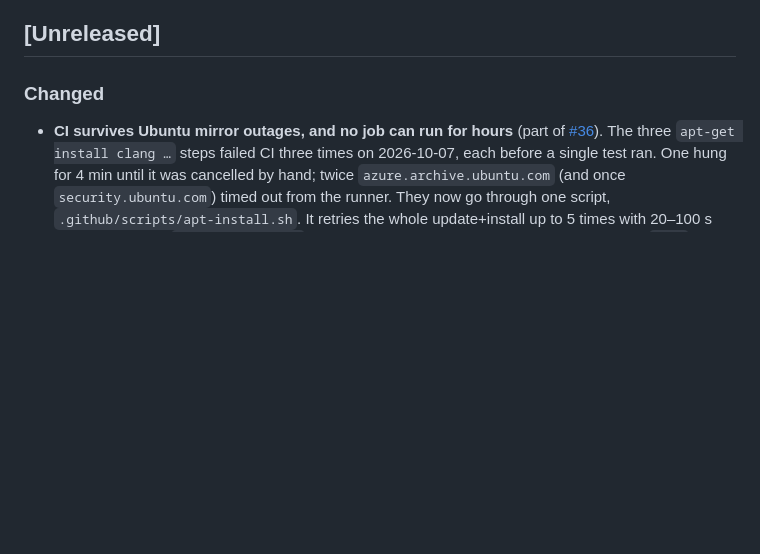
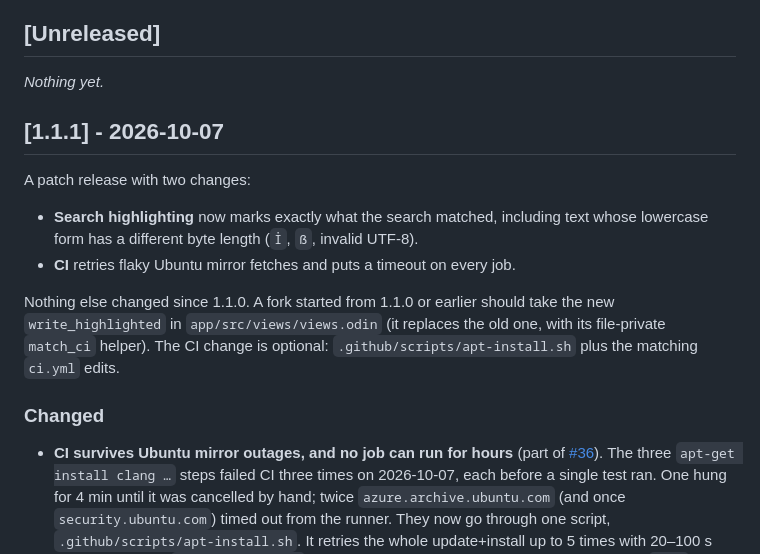
Before and after one commit to alexh95/odin-htmx-skeleton, a Markdown page: CHANGELOG.md, the part around the change. Rendered like a GitHub page; blank space fills up the shorter version.

Commit message:
chore(release): 1.1.1
Patch release. CHANGELOG [Unreleased] rolls into [1.1.1] - 2026-10-07:
search highlighting now marks exactly what the search matched, even
when lowercasing changes the text's byte length, and CI retries flaky
apt mirrors and bounds every job with a timeout. Nothing else since
1.1.0.

Co-Authored-By: Claude Opus 5.5 <noreply@anthropic.com>

```diff
--- a/CHANGELOG.md
+++ b/CHANGELOG.md
@@ -7,6 +7,20 @@ track [Conventional Commits](https://www.conventionalcommits.org): `feat`→Adde
 `refactor`/`perf`/`style`→Changed, removals→Removed.
 
 ## [Unreleased]
+
+_Nothing yet._
+
+## [1.1.1] - 2026-10-07
+
+A patch release with two changes:
+- **Search highlighting** now marks exactly what the search matched, including text whose lowercase
+  form has a different byte length (`İ`, `ẞ`, invalid UTF-8).
+- **CI** retries flaky Ubuntu mirror fetches and puts a timeout on every job.
+
+Nothing else changed since 1.1.0. A fork started from 1.1.0 or earlier should take the new
+`write_highlighted` in `app/src/views/views.odin` (it replaces the old one, with its file-private
+`match_ci` helper). The CI change is optional: `.github/scripts/apt-install.sh` plus the matching
+`ci.yml` edits.
 
 ### Changed
 - **CI survives Ubuntu mirror outages, and no job can run for hours** (part of
```
